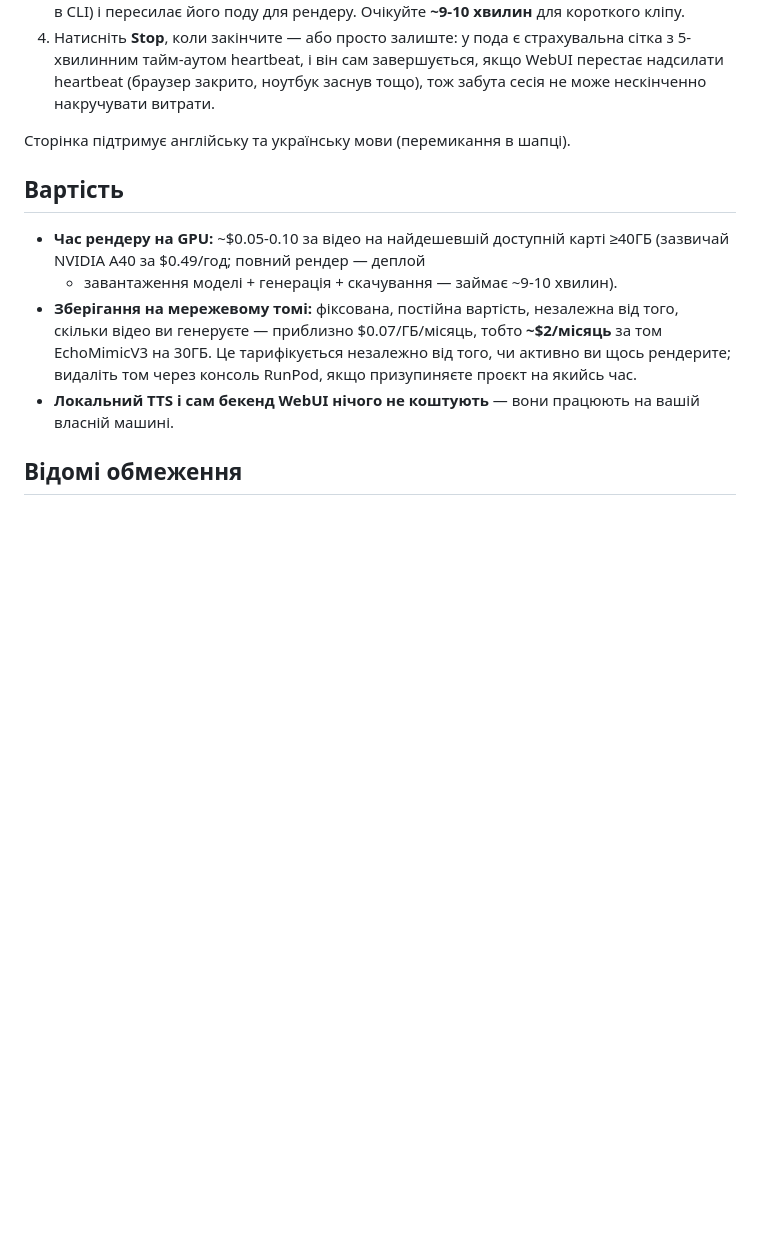
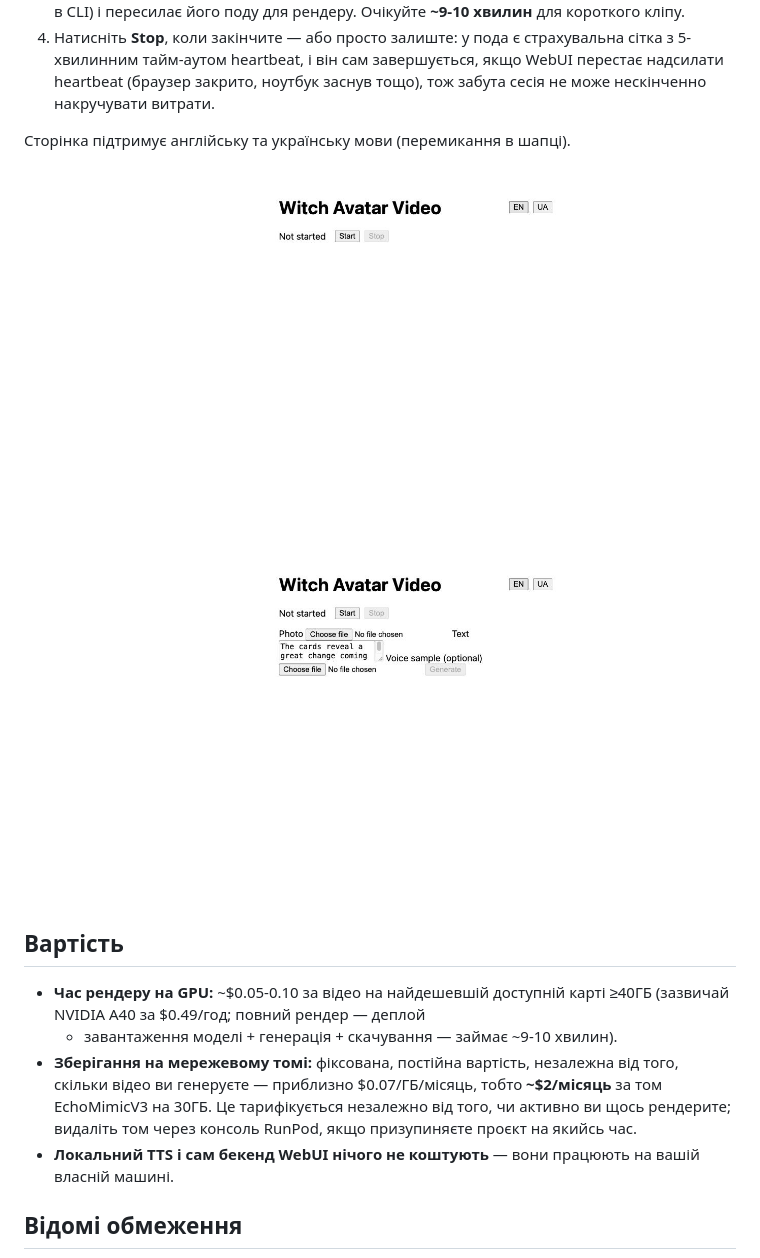
Before and after one commit to VasilyPolyuhovich/Witch-Avatar-Video, a Markdown page: README.uk.md, the part around the change. Rendered like a GitHub page; pictures changed too: docs/screenshots/webui-generate-form-en.jpg (added), docs/screenshots/webui-initial-en.jpg (added); blank space fills up the shorter version.

```diff
--- a/README.uk.md
+++ b/README.uk.md
@@ -186,6 +186,10 @@ ACCOUNT_KEY_FILE=~/.runpod-key-witch-video \
 
 Сторінка підтримує англійську та українську мови (перемикання в шапці).
 
+![WebUI: стан спокою перед запуском пода](docs/screenshots/webui-initial-en.jpg)
+
+![WebUI: форма генерації (фото, текст, опційний зразок голосу)](docs/screenshots/webui-generate-form-en.jpg)
+
 ## Вартість
 
 - **Час рендеру на GPU:** ~$0.05-0.10 за відео на найдешевшій доступній
```
Also changed, not shown: README.md (+4 -0 lines), README.ru.md (+4 -0 lines).
